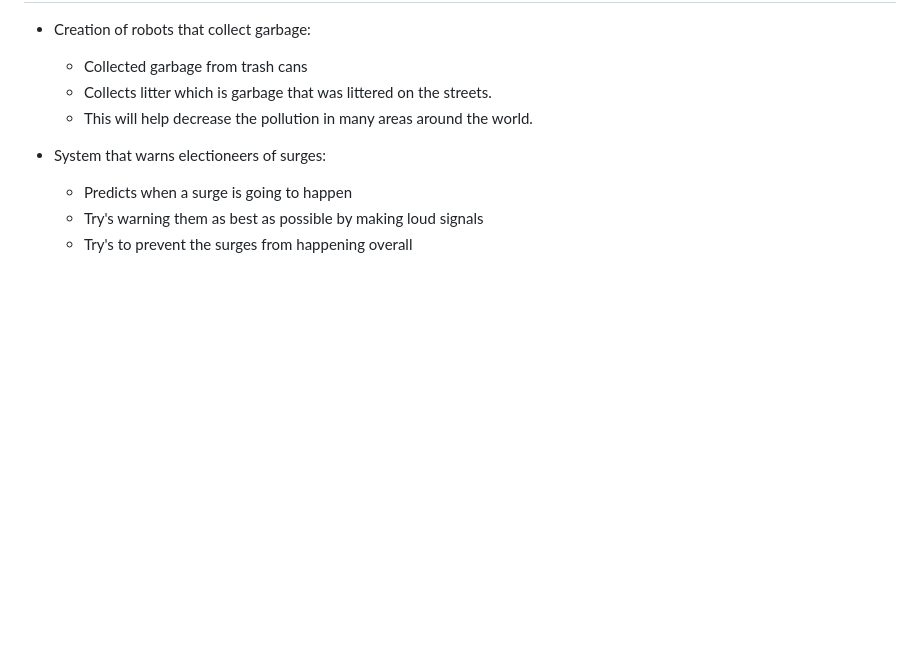
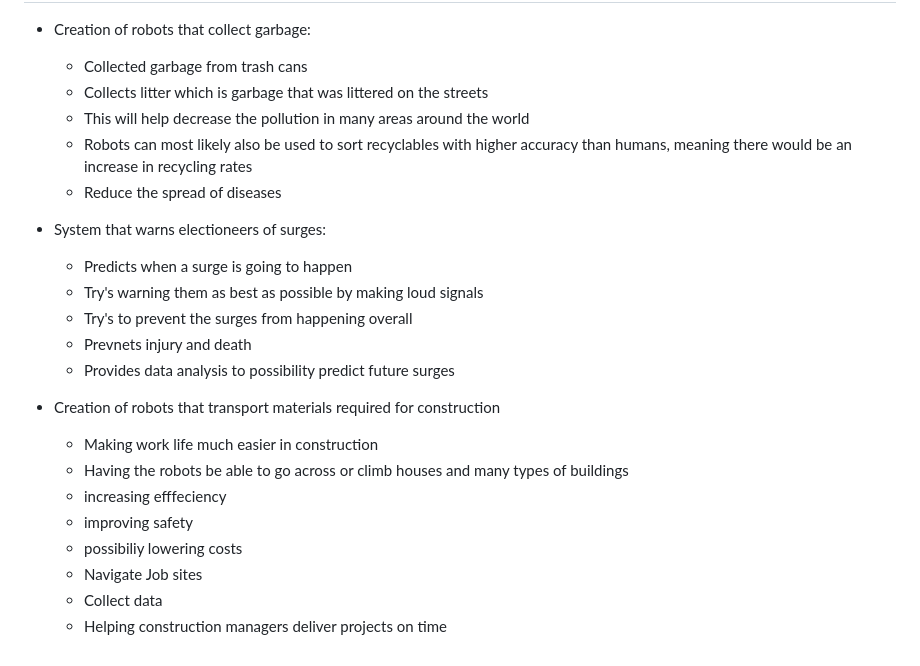
Before and after one commit to tahaz0656/sep10-freedom-project, a Markdown page: prep/content.md, the part around the change. Drawn GitHub-style; blank space fills up the shorter version.

```diff
--- a/prep/content.md
+++ b/prep/content.md
@@ -34,10 +34,24 @@ The topic I have choosen for this project is Electrial Enginneering this was due
   ## Future Possible Inovaations in Electrical Engineering
 * Creation of robots that collect garbage:
   * Collected garbage from trash cans
-  * Collects litter which is garbage that was littered on the streets.
-  * This will help decrease the pollution in many areas around the world.
+  * Collects litter which is garbage that was littered on the streets
+  * This will help decrease the pollution in many areas around the world
+  * Robots can most likely also be used to sort recyclables with higher accuracy than humans, meaning there would be an increase in recycling rates
+  * Reduce the spread of diseases
 
 * System that warns electioneers of surges:
   * Predicts when a surge is going to happen
   * Try's warning them as best as possible by making loud signals
   * Try's to prevent the surges from happening overall
+  * Prevnets injury and death
+  * Provides data analysis to possibility predict future surges
+
+* Creation of robots that transport materials required for construction
+   * Making work life much easier in construction
+   * Having the robots be able to go across or climb houses and many types of buildings
+   * increasing efffeciency
+   * improving safety
+   * possibiliy lowering costs
+   * Navigate Job sites
+   * Collect data
+   * Helping construction managers deliver projects on time
```
